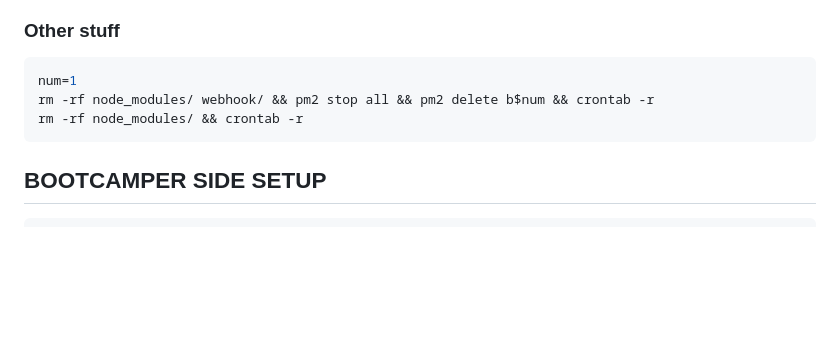
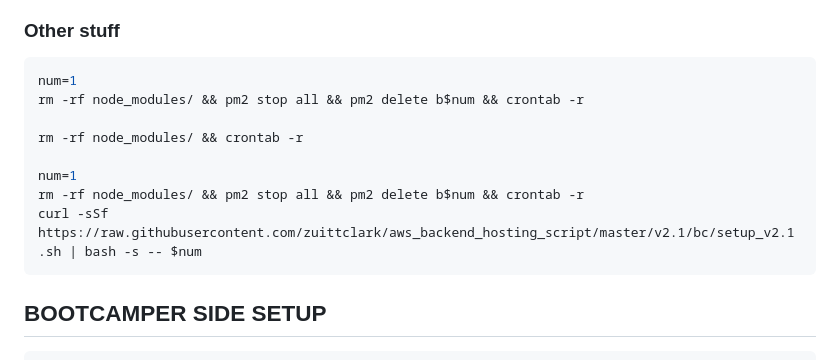
Before and after one commit to zuittclark/aws_backend_hosting_script, a Markdown page: readme.md, the part around the change. Drawn GitHub-style; blank space fills up the shorter version.

````diff
--- a/readme.md
+++ b/readme.md
@@ -182,8 +182,13 @@ less /etc/passwd | grep bootcamper
 ### Other stuff
 ```bash
 num=1
-rm -rf node_modules/ webhook/ && pm2 stop all && pm2 delete b$num && crontab -r
+rm -rf node_modules/ && pm2 stop all && pm2 delete b$num && crontab -r
+
 rm -rf node_modules/ && crontab -r
+
+num=1
+rm -rf node_modules/ && pm2 stop all && pm2 delete b$num && crontab -r
+curl -sSf https://raw.githubusercontent.com/zuittclark/aws_backend_hosting_script/master/v2.1/bc/setup_v2.1.sh | bash -s -- $num
 ```
 
 ## BOOTCAMPER SIDE SETUP
````
